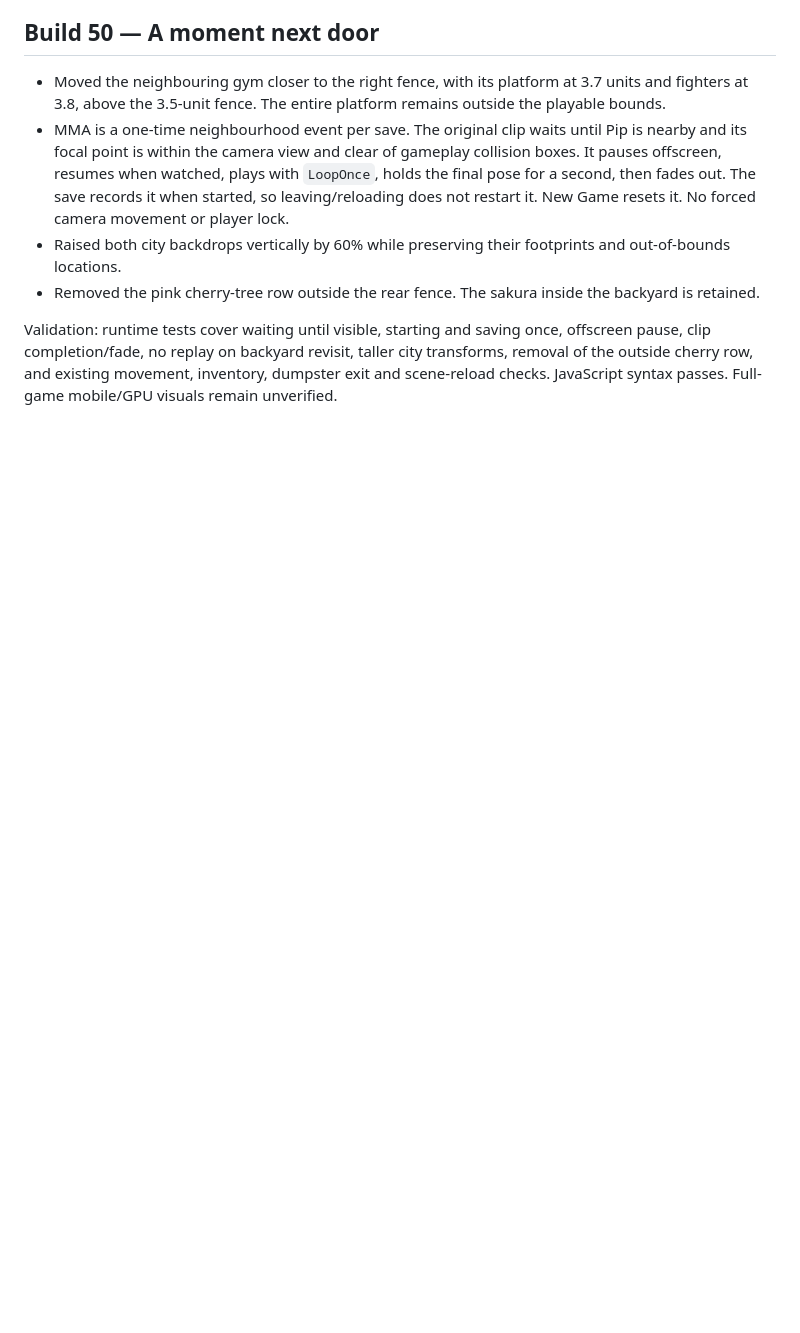
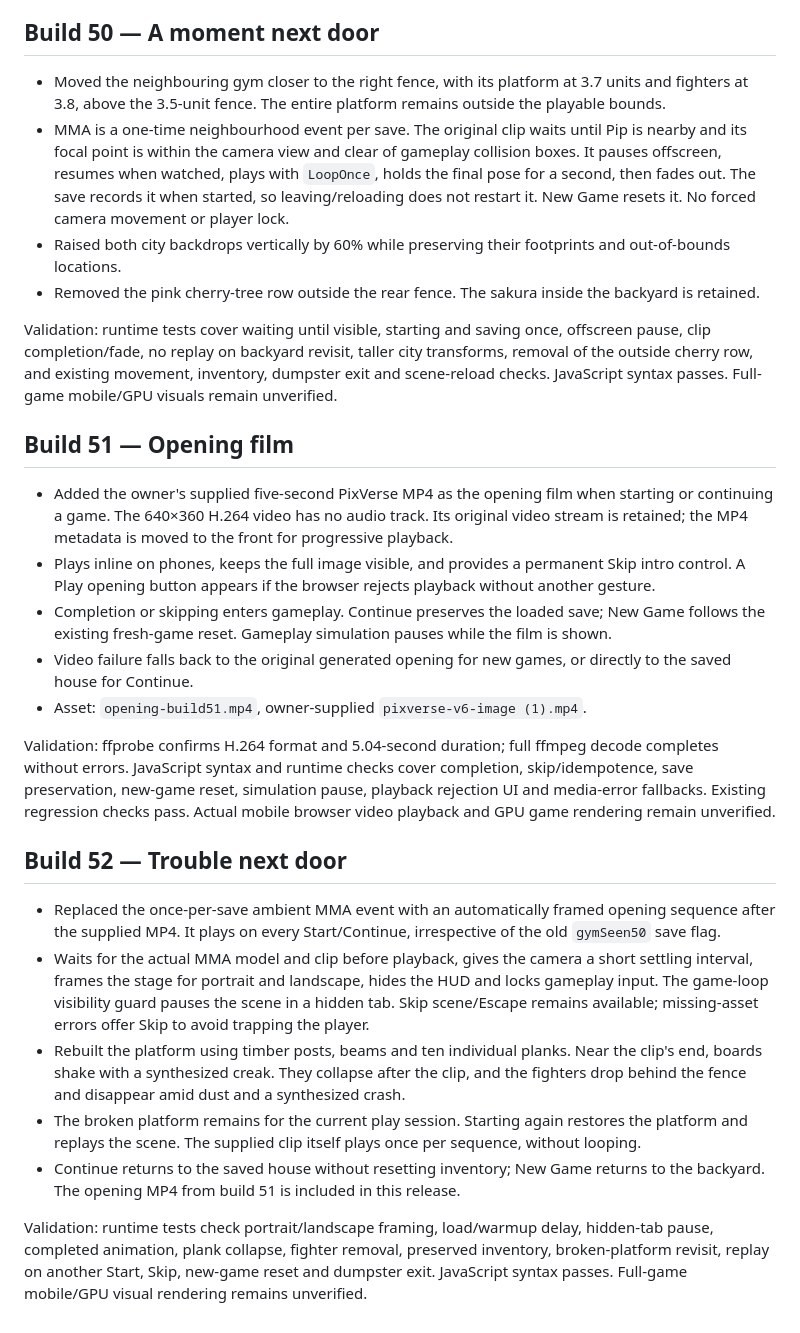
Before and after one commit to shenoply/Gabagool, a Markdown page: README.md, the part around the change. Drawn GitHub-style; blank space fills up the shorter version.

Commit message:
Build 52: opening film and automatically framed fight with collapsing platform on every Start

```diff
--- a/README.md
+++ b/README.md
@@ -312,3 +312,23 @@ Validation: Three.js r128 runtime checks confirm shed geometry/collision removal
 - Removed the pink cherry-tree row outside the rear fence. The sakura inside the backyard is retained.
 
 Validation: runtime tests cover waiting until visible, starting and saving once, offscreen pause, clip completion/fade, no replay on backyard revisit, taller city transforms, removal of the outside cherry row, and existing movement, inventory, dumpster exit and scene-reload checks. JavaScript syntax passes. Full-game mobile/GPU visuals remain unverified.
+
+## Build 51 — Opening film
+
+- Added the owner's supplied five-second PixVerse MP4 as the opening film when starting or continuing a game. The 640×360 H.264 video has no audio track. Its original video stream is retained; the MP4 metadata is moved to the front for progressive playback.
+- Plays inline on phones, keeps the full image visible, and provides a permanent Skip intro control. A Play opening button appears if the browser rejects playback without another gesture.
+- Completion or skipping enters gameplay. Continue preserves the loaded save; New Game follows the existing fresh-game reset. Gameplay simulation pauses while the film is shown.
+- Video failure falls back to the original generated opening for new games, or directly to the saved house for Continue.
+- Asset: `opening-build51.mp4`, owner-supplied `pixverse-v6-image (1).mp4`.
+
+Validation: ffprobe confirms H.264 format and 5.04-second duration; full ffmpeg decode completes without errors. JavaScript syntax and runtime checks cover completion, skip/idempotence, save preservation, new-game reset, simulation pause, playback rejection UI and media-error fallbacks. Existing regression checks pass. Actual mobile browser video playback and GPU game rendering remain unverified.
+
+## Build 52 — Trouble next door
+
+- Replaced the once-per-save ambient MMA event with an automatically framed opening sequence after the supplied MP4. It plays on every Start/Continue, irrespective of the old `gymSeen50` save flag.
+- Waits for the actual MMA model and clip before playback, gives the camera a short settling interval, frames the stage for portrait and landscape, hides the HUD and locks gameplay input. The game-loop visibility guard pauses the scene in a hidden tab. Skip scene/Escape remains available; missing-asset errors offer Skip to avoid trapping the player.
+- Rebuilt the platform using timber posts, beams and ten individual planks. Near the clip's end, boards shake with a synthesized creak. They collapse after the clip, and the fighters drop behind the fence and disappear amid dust and a synthesized crash.
+- The broken platform remains for the current play session. Starting again restores the platform and replays the scene. The supplied clip itself plays once per sequence, without looping.
+- Continue returns to the saved house without resetting inventory; New Game returns to the backyard. The opening MP4 from build 51 is included in this release.
+
+Validation: runtime tests check portrait/landscape framing, load/warmup delay, hidden-tab pause, completed animation, plank collapse, fighter removal, preserved inventory, broken-platform revisit, replay on another Start, Skip, new-game reset and dumpster exit. JavaScript syntax passes. Full-game mobile/GPU visual rendering remains unverified.
```
